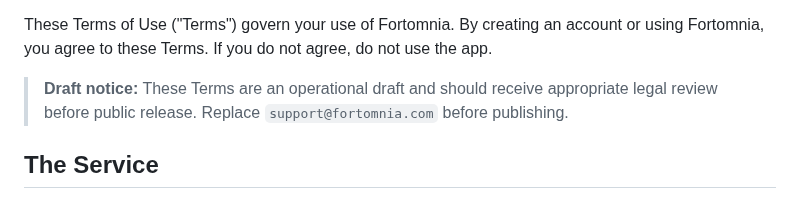
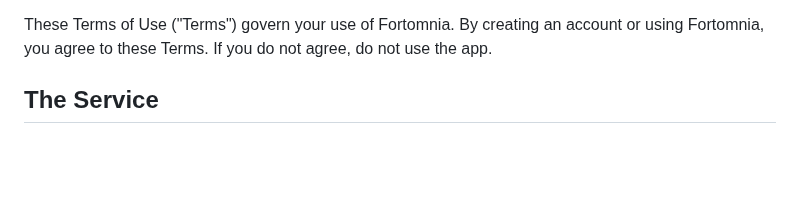
Before and after one commit to Fortomnia-LLC/Fortomnia, a Markdown page: docs/TERMS_OF_USE.md, the part around one of its changes. GitHub-like rendering; blank space fills up the shorter version.

Commit message:
Prepare public terms for release

```diff
--- a/docs/TERMS_OF_USE.md
+++ b/docs/TERMS_OF_USE.md
@@ -4,7 +4,5 @@
 
 These Terms of Use ("Terms") govern your use of Fortomnia. By creating an account or using Fortomnia, you agree to these Terms. If you do not agree, do not use the app.
-
-> **Draft notice:** These Terms are an operational draft and should receive appropriate legal review before public release. Replace `support@fortomnia.com` before publishing.
 
 ## The Service
 
```
Also changed, not shown: other parts of docs/TERMS_OF_USE.md (+1 -1 lines).
